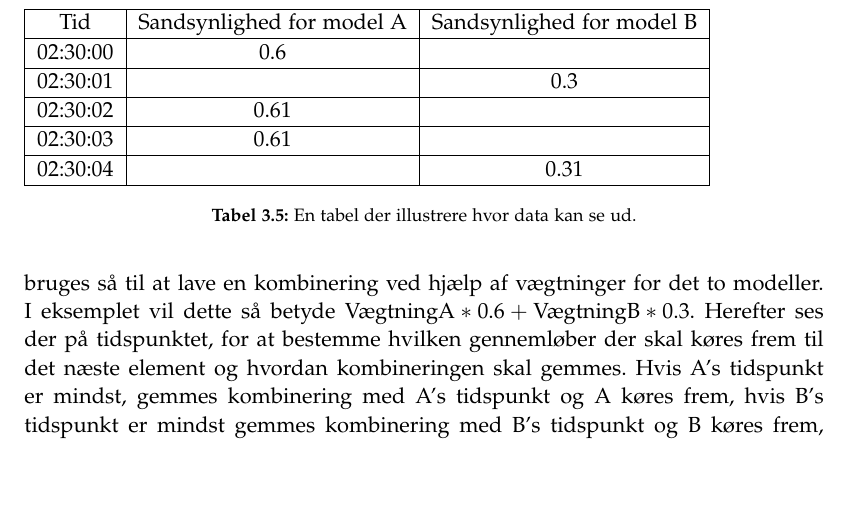
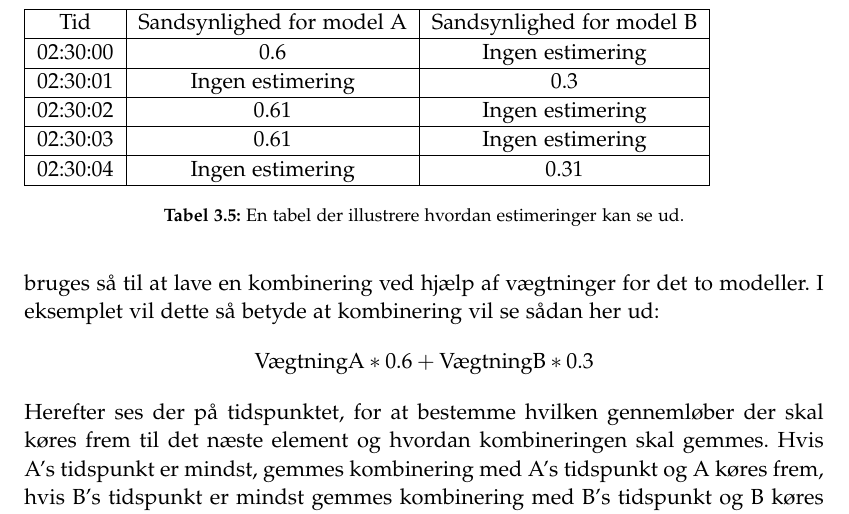
Before and after one commit to lgrave11/P8-Report, a LaTeX thesis (Report/master.tex, which reads Report/indhold/soevn/proof_of_concept.tex): part of page 22 of 31, cut so that both start at the same text, the shorter picture padded with empty space. Compiled offline with pdfLaTeX; a LaTeX package or settings file that is missing is left out.

Commit message:
Proof of concept.

```diff
--- a/Report/indhold/soevn/proof_of_concept.tex
+++ b/Report/indhold/soevn/proof_of_concept.tex
@@ -117,17 +117,19 @@ Man kan forestille sig en lynlås hvor der skiftes mellem takkerne fra hver del,
 
 For at illustrere dette bruges der et eksempel.
 
+\newcommand{\nv}{Ingen estimering}
+
 \begin{table}
 \begin{tabular}{|c|c|c|}
 \hline Tid & Sandsynlighed for model A & Sandsynlighed for model B \\
-\hline 02:30:00 & 	0.6    & ~ \\
-\hline 02:30:01 & 	~ 	   & 0.3 \\
-\hline 02:30:02 & 	0.61   & ~ \\
-\hline 02:30:03 & 	0.61   & ~ \\
-\hline 02:30:04 & 	~      & 0.31 \\
+\hline 02:30:00 & 	0.6     & \nv \\
+\hline 02:30:01 & 	\nv     & 0.3 \\
+\hline 02:30:02 & 	0.61    & \nv \\
+\hline 02:30:03 & 	0.61    & \nv \\
+\hline 02:30:04 & 	\nv     & 0.31 \\
 \hline
 \end{tabular}
-\caption{En tabel der illustrere hvor data kan se ud.}
+\caption{En tabel der illustrere hvordan estimeringer kan se ud.}
 \label{tab:combiModelsExample}
 \end{table}
 
@@ -137,7 +139,7 @@ Måden data kombineres på vises ved hjælp af dataen i tabellen.
 Det starter på den måde at der er to gennemløbere for A og B.
 Disse to gennemløbere starter på første element i A og B.
 I eksemplet vil gennemløberen for A starte ved 02:30:00 med værdien 0.6 og for B vil den starte ved 02:30:01 med værdien 0.3.
-Værdierne bruges så til at lave en kombinering ved hjælp af vægtninger for det to modeller. I eksemplet vil dette så betyde $\text{VægtningA} * 0.6 + \text{VægtningB} * 0.3$.
+Værdierne bruges så til at lave en kombinering ved hjælp af vægtninger for det to modeller. I eksemplet vil dette så betyde at kombinering vil se sådan her ud: $$\text{VægtningA} * 0.6 + \text{VægtningB} * 0.3$$
 Herefter ses der på tidspunktet, for at bestemme hvilken gennemløber der skal køres frem til det næste element og hvordan kombineringen skal gemmes.
 Hvis A's tidspunkt er mindst, gemmes kombinering med A's tidspunkt og A køres frem, hvis B's tidspunkt er mindst gemmes kombinering med B's tidspunkt og B køres frem, ellers køres begge frem da det betyder at de to tidspunkter er ens.
 I eksemplet vil dette betyde at A køres frem til 02:30:02 med værdien 0.61, her kombineres værdierne 0.61 og 0.3 og under B's tidspunkt da den i dette tilfælde er mindst.
```
